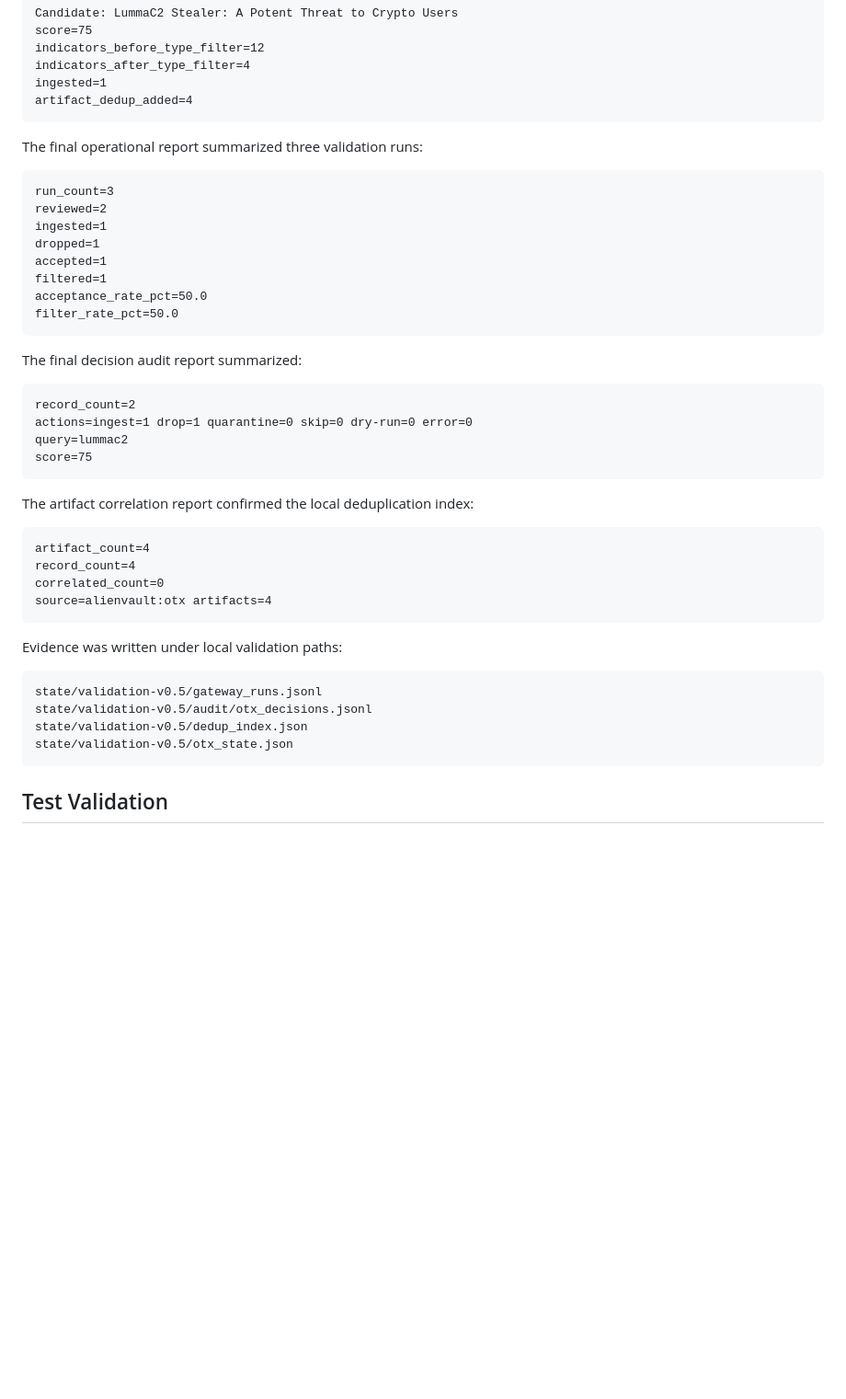
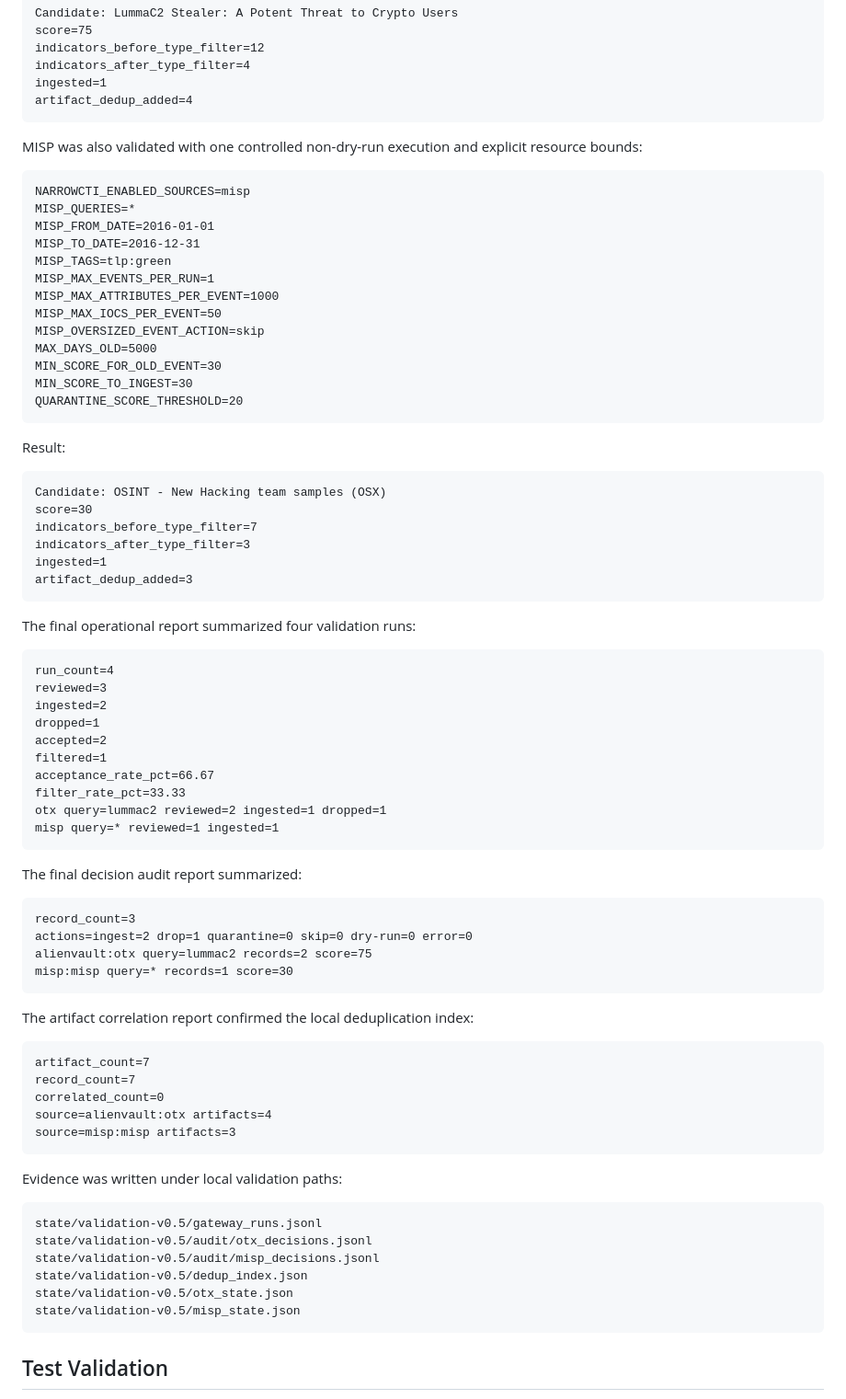
Before and after one commit to NarrowCTI/narrowcti, a Markdown page: docs/release-v0.5.0.md, the part around the change. Shown at 92% size. Drawn GitHub-style; blank space fills up the shorter version.

Commit message:
docs: record misp v0.5 validation

````diff
--- a/docs/release-v0.5.0.md
+++ b/docs/release-v0.5.0.md
@@ -103,35 +103,68 @@ ingested=1
 artifact_dedup_added=4
 ```
 
-The final operational report summarized three validation runs:
+MISP was also validated with one controlled non-dry-run execution and explicit
+resource bounds:
 
 ```text
-run_count=3
-reviewed=2
+NARROWCTI_ENABLED_SOURCES=misp
+MISP_QUERIES=*
+MISP_FROM_DATE=2016-01-01
+MISP_TO_DATE=2016-12-31
+MISP_TAGS=tlp:green
+MISP_MAX_EVENTS_PER_RUN=1
+MISP_MAX_ATTRIBUTES_PER_EVENT=1000
+MISP_MAX_IOCS_PER_EVENT=50
+MISP_OVERSIZED_EVENT_ACTION=skip
+MAX_DAYS_OLD=5000
+MIN_SCORE_FOR_OLD_EVENT=30
+MIN_SCORE_TO_INGEST=30
+QUARANTINE_SCORE_THRESHOLD=20
+```
+
+Result:
+
+```text
+Candidate: OSINT - New Hacking team samples (OSX)
+score=30
+indicators_before_type_filter=7
+indicators_after_type_filter=3
 ingested=1
+artifact_dedup_added=3
+```
+
+The final operational report summarized four validation runs:
+
+```text
+run_count=4
+reviewed=3
+ingested=2
 dropped=1
-accepted=1
+accepted=2
 filtered=1
-acceptance_rate_pct=50.0
-filter_rate_pct=50.0
+acceptance_rate_pct=66.67
+filter_rate_pct=33.33
+otx query=lummac2 reviewed=2 ingested=1 dropped=1
+misp query=* reviewed=1 ingested=1
 ```
 
 The final decision audit report summarized:
 
 ```text
-record_count=2
-actions=ingest=1 drop=1 quarantine=0 skip=0 dry-run=0 error=0
-query=lummac2
-score=75
+record_count=3
+actions=ingest=2 drop=1 quarantine=0 skip=0 dry-run=0 error=0
+alienvault:otx query=lummac2 records=2 score=75
+misp:misp query=* records=1 score=30
 ```
 
 The artifact correlation report confirmed the local deduplication index:
 
 ```text
-artifact_count=4
-record_count=4
+artifact_count=7
+record_count=7
 correlated_count=0
 source=alienvault:otx artifacts=4
+source=misp:misp artifacts=3
 ```
 
 Evidence was written under local validation paths:
@@ -139,8 +172,10 @@ Evidence was written under local validation paths:
 ```text
 state/validation-v0.5/gateway_runs.jsonl
 state/validation-v0.5/audit/otx_decisions.jsonl
+state/validation-v0.5/audit/misp_decisions.jsonl
 state/validation-v0.5/dedup_index.json
 state/validation-v0.5/otx_state.json
+state/validation-v0.5/misp_state.json
 ```
 
 ## Test Validation
````
